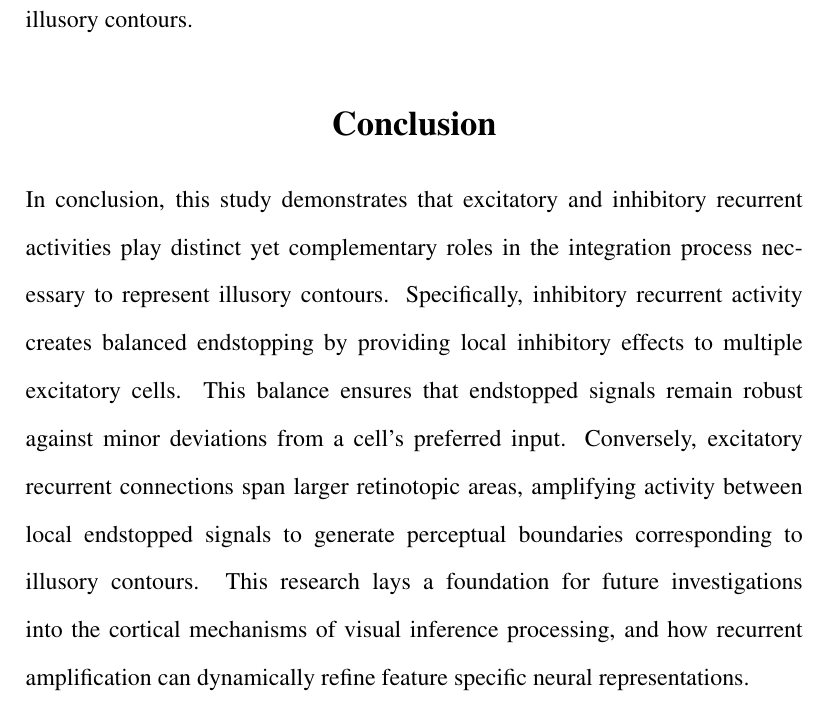
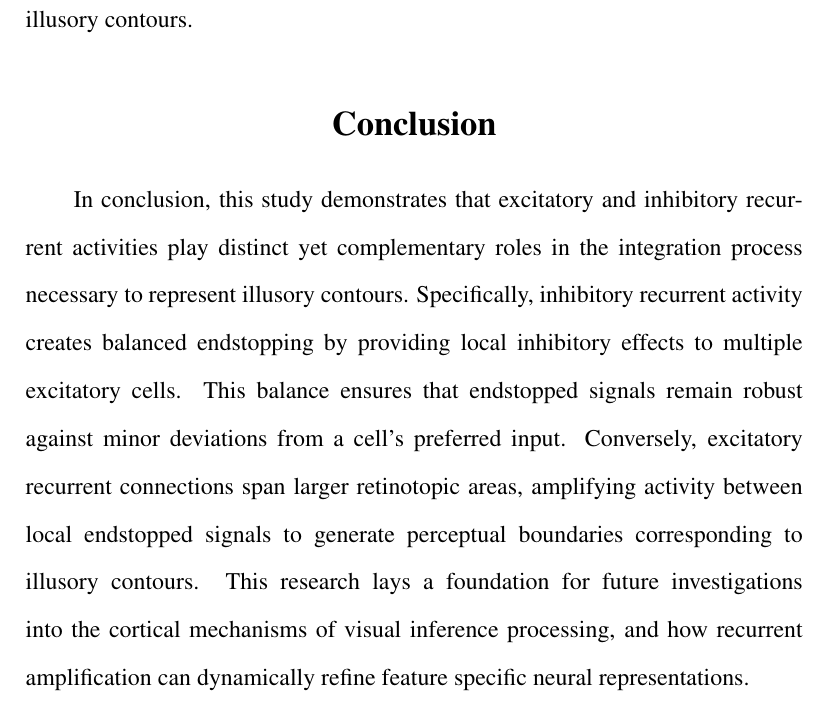
Before and after one commit to WouterKroot/Thesis_endstop, a LaTeX thesis (latex_endstop/thesis_endstop.tex): part of page 55 of 55, cut so that both start at the same text. Compiled offline with pdfLaTeX.

Commit message:
Final version

```diff
--- a/latex_endstop/thesis_endstop.tex
+++ b/latex_endstop/thesis_endstop.tex
@@ -812,7 +812,9 @@ Furthermore, in work by \textcite{marquesFunctionalOrganizationCortical2018}, th
 One limitation of the current models is that the tuning was done by hand. This made it difficult to tune the recurrent connections and feedback mechanisms. Future research should utilise deep learning strategies to automate weight tuning using large datasets. This way research can explore creative solutions that would be impossible to create by hand. At the heart of the current models lies the concept of recurrent endstopping, this structure can be specified as an initial condition for the algorithms to be lead into a particular direction, with early layers capturing basic features like edges and orientations and endstopping. By specifying early layer structures we can provide a foundational framework for the network to reconstruct inducer shapes and represent illusory contours in a way that is still biologically plausible. Moreover, the tuning of the network's weights based on a substantial volume of input data allows the model to learn the complicated patterns and relationships that define illusory contours. This aspect of deep learning is pivotal because it embodies the principle of experience-driven plasticity seen in biological systems, where exposure to a range of visual environments fine-tunes the perceptual capabilities of the system. The iterative process of weight adjustment and optimisation through techniques such as gradient descent enables the model to progressively enhance its accuracy and efficiency in predicting illusory contours.
 
 \section*{Conclusion}
+\setlength{\parindent}{24pt}
 In conclusion, this study demonstrates that excitatory and inhibitory recurrent activities play distinct yet complementary roles in the integration process necessary to represent illusory contours. Specifically, inhibitory recurrent activity creates balanced endstopping by providing local inhibitory effects to multiple excitatory cells. This balance ensures that endstopped signals remain robust against minor deviations from a cell's preferred input. Conversely, excitatory recurrent connections span larger retinotopic areas, amplifying activity between local endstopped signals to generate perceptual boundaries corresponding to illusory contours. This research lays a foundation for future investigations into the cortical mechanisms of visual inference processing, and how recurrent amplification can dynamically refine feature specific neural representations.
+\setlength{\parindent}{0pt}
 
 
 % The current architecture of our population model utilises feedback connections that exhibit a highly selective, like-to-like connectivity pattern. However,
```
Also changed, not shown: 3 other files.
